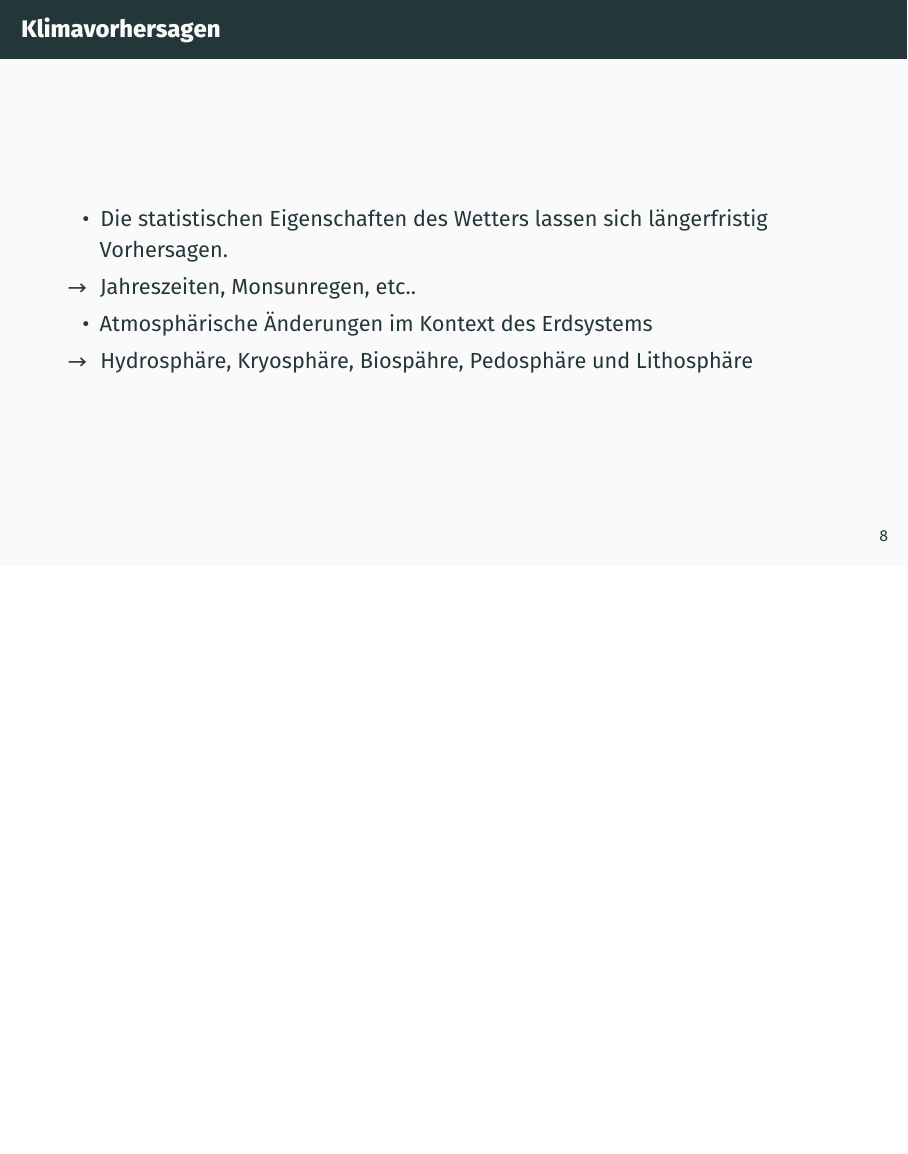
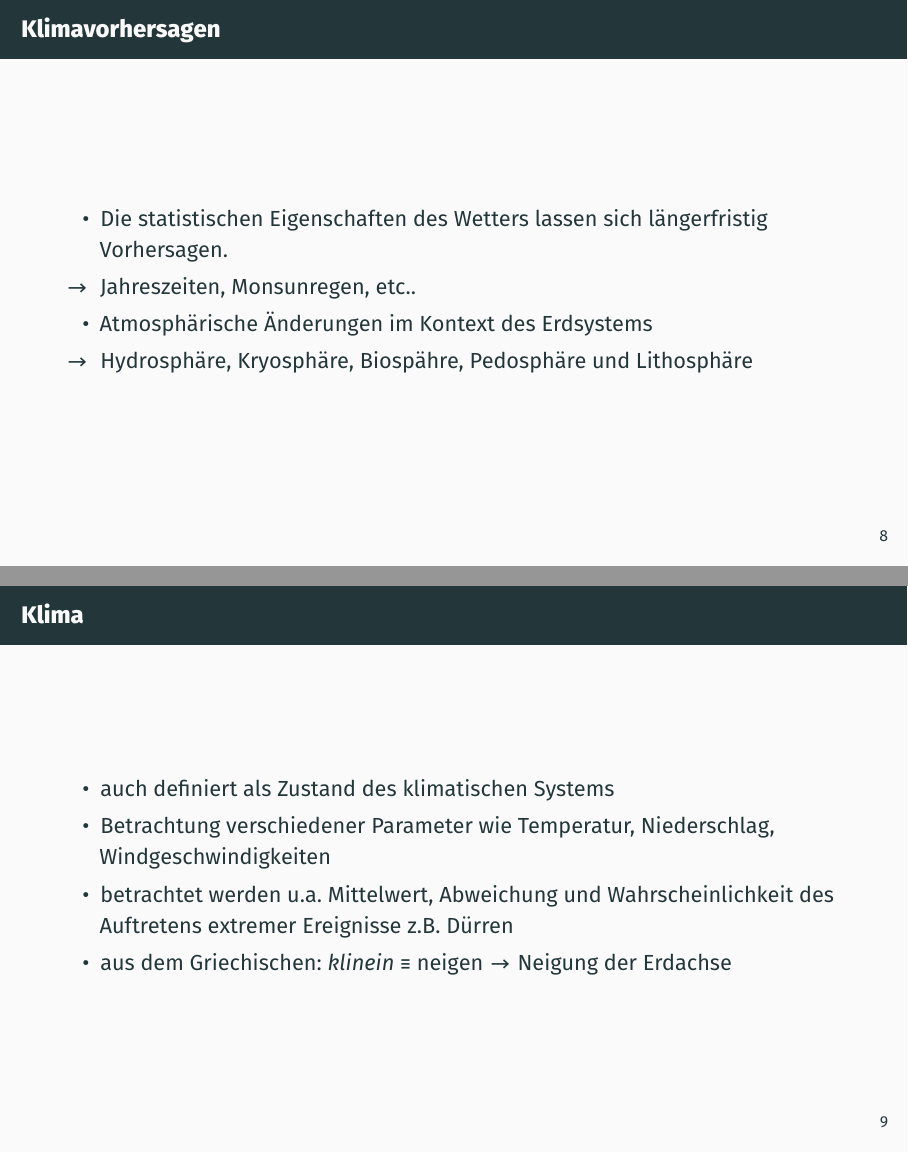
Before and after one commit to s4f-dortmund/vorlesungen, LaTeX slides (grundlagen/foliensatz.tex, which reads grundlagen/content/wetter_und_klima.tex): page 10 of 40 before the commit and pages 10 and 11 of 42 after it, the two joined at a grey line, the shorter picture padded with empty space. Compiled offline with XeLaTeX; a missing font is replaced by an installed copy or a similar font.

Commit message:
Added first contents for chapters, small adjustments in root-document foliensatz.tex

```diff
--- a/grundlagen/content/wetter_und_klima.tex
+++ b/grundlagen/content/wetter_und_klima.tex
@@ -54,3 +53,16 @@
 	\end{itemize}
 
 \end{frame}
+
+
+\begin{frame}
+	\frametitle{Klima}
+	\begin{itemize}
+		\item auch definiert als Zustand des klimatischen Systems %WMO
+		\item Betrachtung verschiedener Parameter wie Temperatur, Niederschlag, Windgeschwindigkeiten % WMO
+		\item betrachtet werden u.a. Mittelwert, Abweichung und Wahrscheinlichkeit des Auftretens extremer Ereignisse z.B. Dürren %M.Latif, Klimawandel und Klimadynamik S. 11
+		\item aus dem Griechischen: \textit{klinein} $\equiv$ neigen $\rightarrow$ Neigung der Erdachse
+	\end{itemize}
+
+	%TODO: Abbildung für Neigung der Erde (Sommer/Winter auf der Nordhalbkugel) und Position der Sonne
+\end{frame}
@@ -56,0 +87,9 @@
+	\frametitle{Klimavorhersagen}
+	\begin{itemize}
+		\item Die statistischen Eigenschaften des Wetters lassen sich längerfristig Vorhersagen.
+		\item[$\rightarrow$] Jahreszeiten, Monsunregen, etc.. %TODO: Bedingungen dafür in  Kapitel 3.3 aus M.Latif nachlesen
+		\item Atmosphärische Änderungen im Kontext des Erdsystems
+		\item [$\rightarrow$] Hydrosphäre, Kryosphäre, Biospähre, Pedosphäre und Lithosphäre % Stichwort Wechselwirkungen
+	\end{itemize}
+
+\end{frame}
```
Also changed, not shown: grundlagen/content/faktoren_des_klimasystems.tex (+5 -10 lines), grundlagen/content/strahlungsprozesse_der_erde.tex (+1 -1 lines), grundlagen/foliensatz.tex (+1 -0 lines), grundlagen/content/wetter_und_klima.tex (19 more changed lines).
